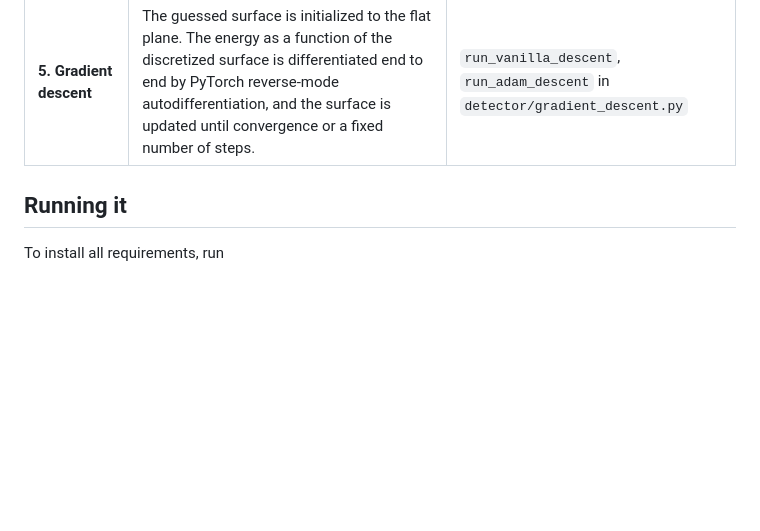
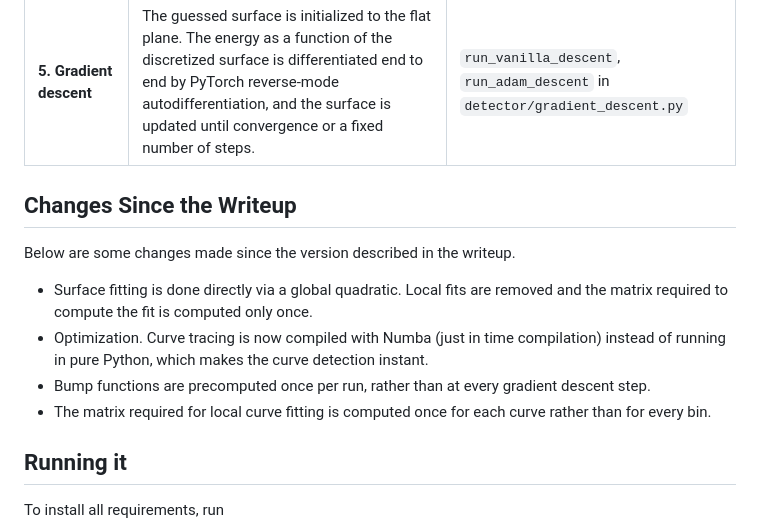
Before and after one commit to acutebar/PaperCorrect, a Markdown page: README.md, the part around the change. Rendered like a GitHub page; blank space fills up the shorter version.

```diff
--- a/README.md
+++ b/README.md
@@ -26,6 +26,14 @@ The net geodesic energy is high when the guessed surface's geometry differs sign
 | **4. Energy evaluation** | The geodesic energy is assembled from the fitted curves and the geometry of the current surface.                                                                                                                                    | `evaluate_penalties` in `detector/energy.py`                                |
 | **5. Gradient descent**  | The guessed surface is initialized to the flat plane. The energy as a function of the discretized surface is differentiated end to end by PyTorch reverse-mode autodifferentiation, and the surface is updated until convergence or a fixed number of steps. | `run_vanilla_descent`, `run_adam_descent` in `detector/gradient_descent.py` |
 
+## Changes Since the Writeup
+
+Below are some changes made since the version described in the writeup.
+- Surface fitting is done directly via a global quadratic. Local fits are removed and the matrix required to compute the fit is computed only once.
+- Optimization. Curve tracing is now compiled with Numba (just in time compilation) instead of running in pure Python, which makes the curve detection instant.
+- Bump functions are precomputed once per run, rather than at every gradient descent step.
+- The matrix required for local curve fitting is computed once for each curve rather than for every bin.
+
 ## Running it
 
 To install all requirements, run
```
